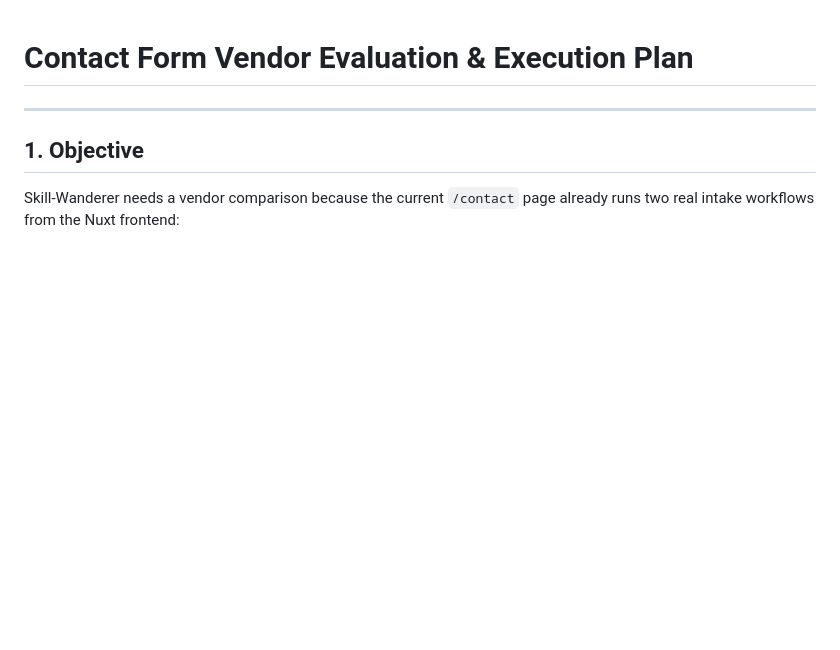
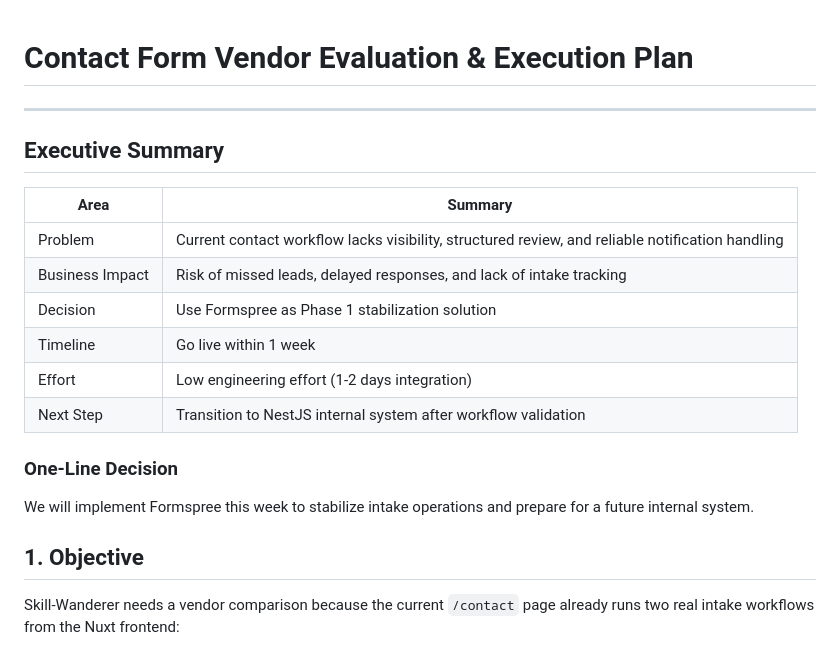
Before and after one commit to reltronersk/skill-wanderer-progress-documentation, a Markdown page: Contact Form Vendor Evaluation & Execution Plan/README.md, the part around one of its changes. GitHub-like rendering; blank space fills up the shorter version.

```diff
--- a/Contact Form Vendor Evaluation & Execution Plan/README.md
+++ b/Contact Form Vendor Evaluation & Execution Plan/README.md
@@ -1,6 +1,21 @@
 # Contact Form Vendor Evaluation & Execution Plan
 
 ---
+
+## Executive Summary
+
+| Area | Summary |
+|------|--------|
+| Problem | Current contact workflow lacks visibility, structured review, and reliable notification handling |
+| Business Impact | Risk of missed leads, delayed responses, and lack of intake tracking |
+| Decision | Use Formspree as Phase 1 stabilization solution |
+| Timeline | Go live within 1 week |
+| Effort | Low engineering effort (1-2 days integration) |
+| Next Step | Transition to NestJS internal system after workflow validation |
+
+### One-Line Decision
+
+We will implement Formspree this week to stabilize intake operations and prepare for a future internal system.
 
 ## 1. Objective
 
```
Also changed, not shown: other parts of Contact Form Vendor Evaluation & Execution Plan/README.md (+91 -11 lines).
